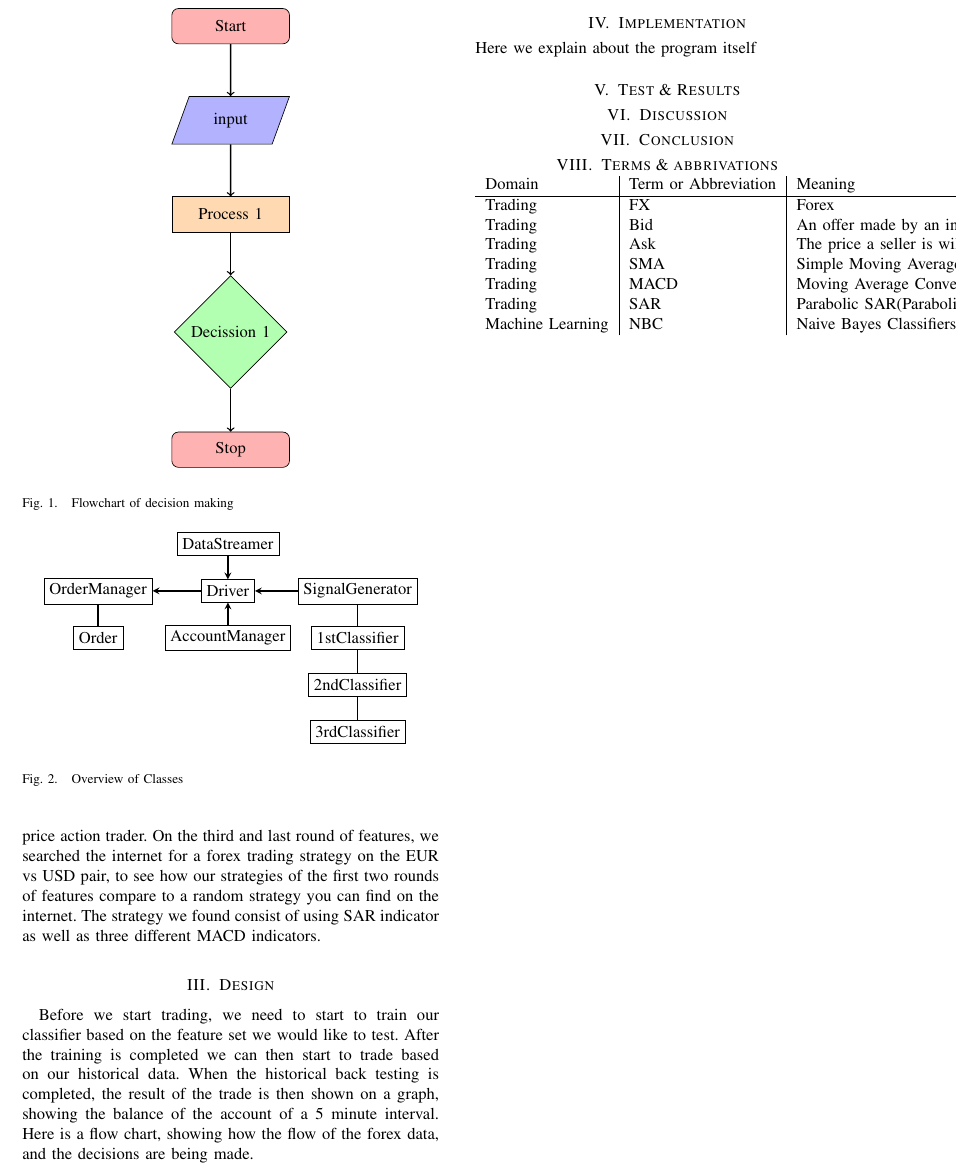
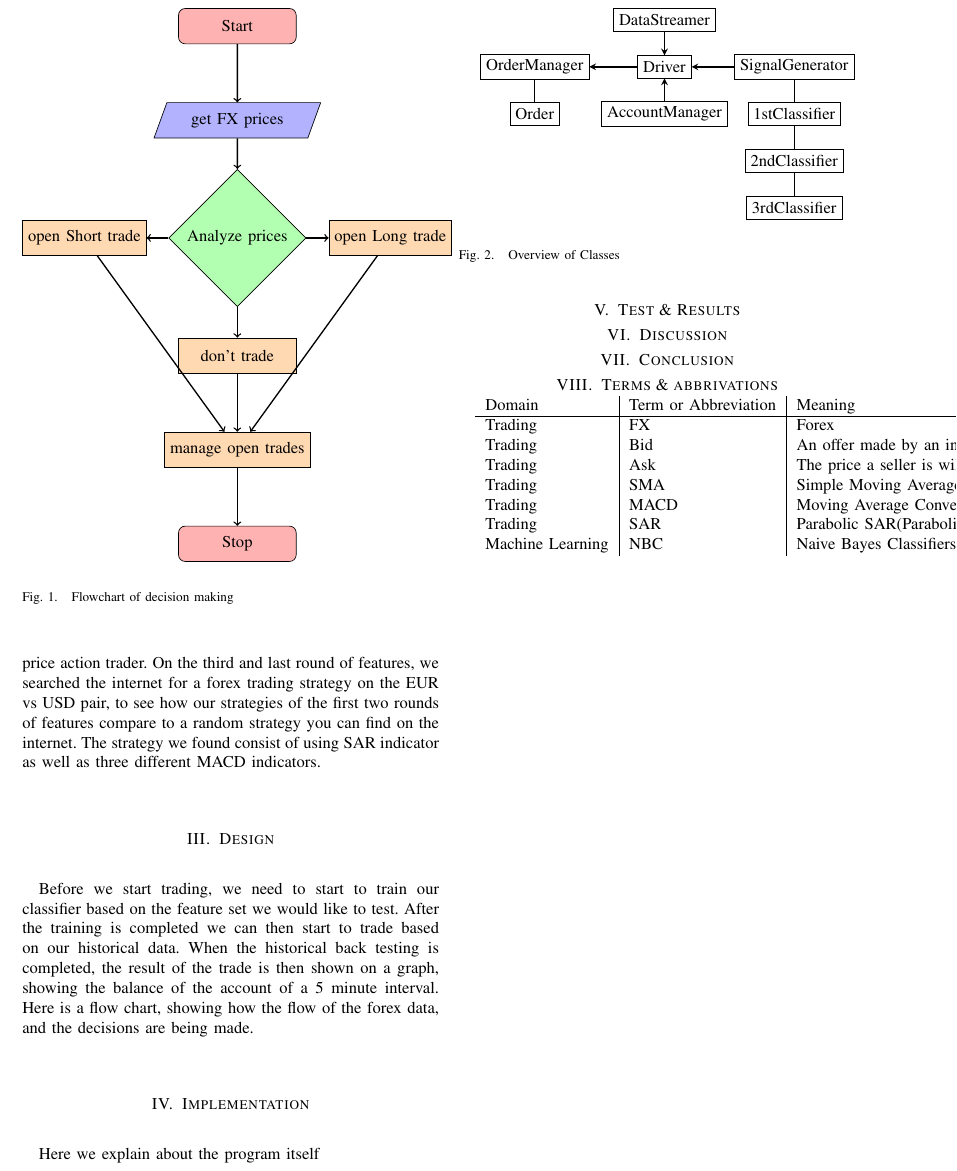
Before and after one commit to MrZenji/02820-Project, a LaTeX paper (report/report.tex): part of page 2 of 2, cut so that both start at the same text. Compiled offline with pdfLaTeX.

Commit message:
Improvements on the flowchart

```diff
--- a/report/report.tex
+++ b/report/report.tex
@@ -27,8 +27,7 @@ text centered, draw=black,fill=green!30]
 \tikzstyle{flowArrow} = [thick,->,->=stealth]
 
 
-
-\hypersetup{colorlinks=true,citecolor=[rgb]{0,0.4,0}}
+\hypersetup{colorlinks=true,citecolor=[rgb]{0,0.0,0}}
 
 
 \title{Data mining with python: \\Automated FOREX trading}
@@ -128,16 +127,24 @@ Before we start trading, we need to start to train our classifier based on the f
 	\begin{tikzpicture}[node distance=2cm]
 		%blocks
 		\node[startstop](start){Start};
-		\node[io, below of=start](io){input};
-		\node[process, below of=io](pro1){Process 1};
-		\node[decision, below of=pro1,yshift=-0.5cm](dec1){Decission 1};
-		\node[startstop, below of=dec1,yshift=-0.5cm](stop){Stop};
+		\node[io, below of=start](fx_price){get FX prices};
+		\node[decision, below of=fx_price,yshift=-0.5cm](analyze){Analyze prices};
+		\node[process, right of=analyze, xshift=1.25cm](long){open Long trade};
+		\node[process, left of=analyze, xshift=-1.25cm](short){open Short trade};
+		\node[process, below of=analyze,yshift=-0.5cm](no_trade){don't trade};
+		\node[process, below of=no_trade](manage){manage open trades};
+		\node[startstop, below of=manage](stop){Stop};
 
 		%arrows
-		\draw[flowArrow](start)--(io);
-		\draw[flowArrow](io)--(pro1);
-		\draw[flowArrow](pro1)--(dec1);
-		\draw[flowArrow](dec1)--(stop);
+		\draw[flowArrow](start)--(fx_price);
+		\draw[flowArrow](fx_price)--(analyze);
+		\draw[flowArrow](analyze)--(long);
+		\draw[flowArrow](analyze)--(short);
+		\draw[flowArrow](analyze)--(no_trade);
+		\draw[flowArrow](no_trade)--(manage);
+		\draw[flowArrow](short)--(manage);
+		\draw[flowArrow](long)--(manage);
+		\draw[flowArrow](manage)--(stop);
 	\end{tikzpicture}
 \end{center}
 \caption{Flowchart of decision making}
```
Also changed, not shown: report/report.pdf, 2 other files.
